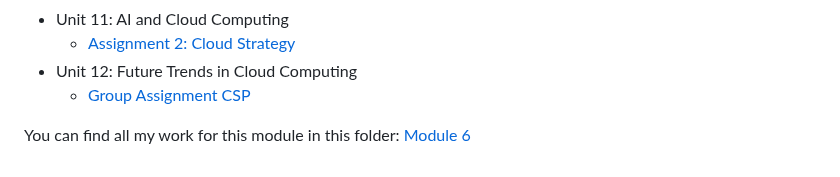
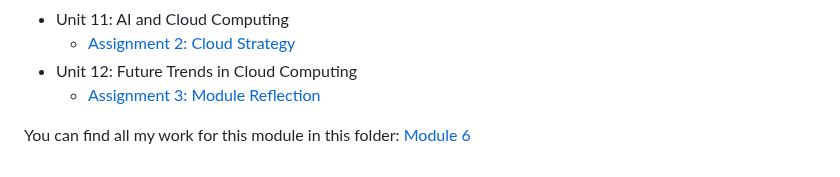
Before and after one commit to TobiZeier/UoEO_MSc_EIM, a Markdown page: README.md, the part around the change. Rendered like a GitHub page.

Commit message:
adjusting readme.md

```diff
--- a/README.md
+++ b/README.md
@@ -105,6 +105,6 @@ You can find all my work for this module in this folder: [Module 5](https://gith
 * Unit 11: AI and Cloud Computing
   * [Assignment 2: Cloud Strategy](https://github.com/TobiZeier/UoEO_MSc_EIM/blob/main/Module6_Cloud_Operations_and_Management/Unit11-Assignment.pdf)
 * Unit 12: Future Trends in Cloud Computing
-  * [Group Assignment CSP](https://github.com/TobiZeier/UoEO_MSc_EIM/blob/main/Module6_Cloud_Operations_and_Management/Unit12-Assignment.pdf)
+  * [Assignment 3: Module Reflection](https://github.com/TobiZeier/UoEO_MSc_EIM/blob/main/Module6_Cloud_Operations_and_Management/Unit12-Assignment.pdf)
 
 You can find all my work for this module in this folder: [Module 6](https://github.com/TobiZeier/UoEO_MSc_EIM/blob/main/Module6_Cloud_Operations_and_Management)
```
